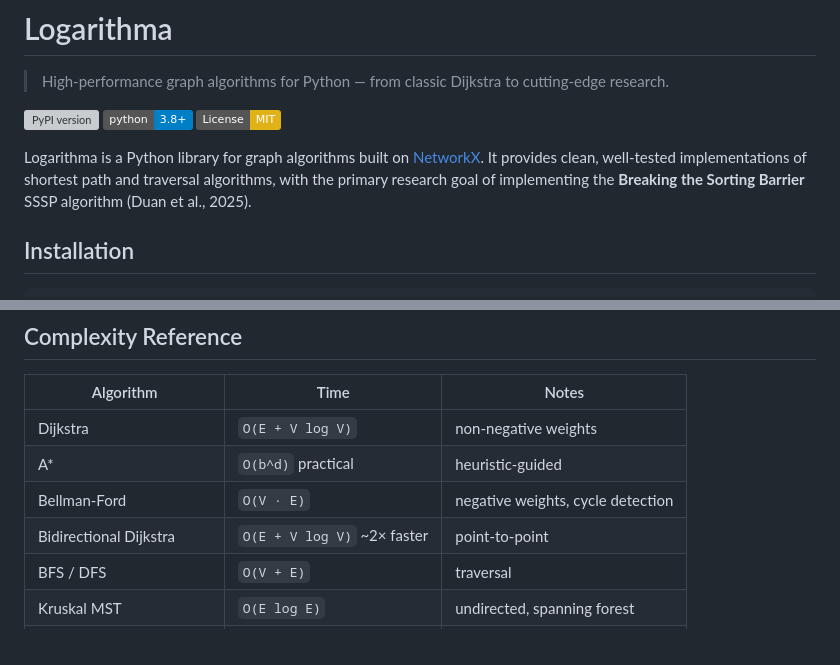
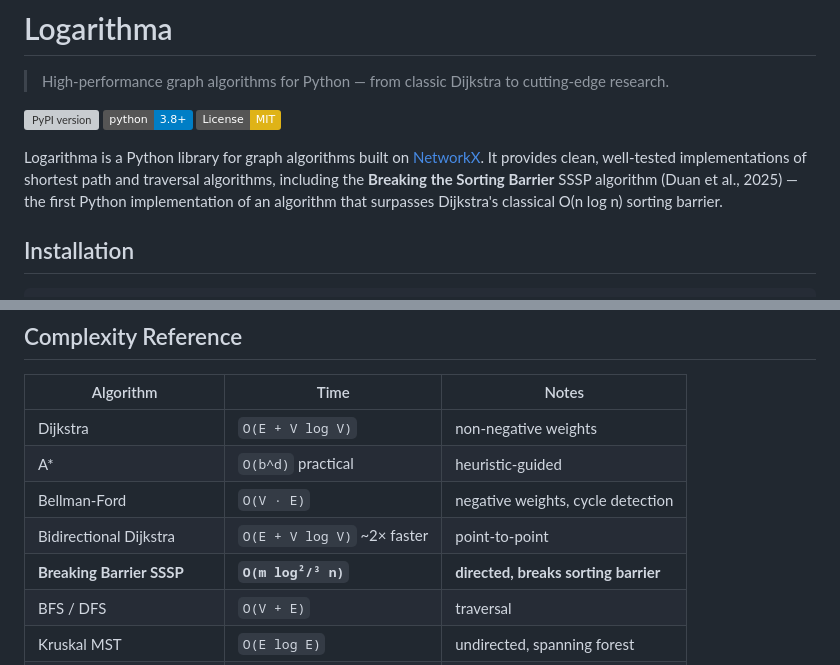
Before and after one commit to softdevcan/logarithma, a Markdown page: README.md, 2 parts joined by grey strips. Drawn GitHub-style; badges without logos; grey boxes are pictures that could not be loaded.

```diff
--- a/README.md
+++ b/README.md
@@ -6,7 +6,7 @@
 [![Python 3.8+](https://img.shields.io/badge/python-3.8+-blue.svg)](https://www.python.org/downloads/)
 [![License: MIT](https://img.shields.io/badge/License-MIT-yellow.svg)](https://opensource.org/licenses/MIT)
 
-Logarithma is a Python library for graph algorithms built on [NetworkX](https://networkx.org/). It provides clean, well-tested implementations of shortest path and traversal algorithms, with the primary research goal of implementing the **Breaking the Sorting Barrier** SSSP algorithm (Duan et al., 2025).
+Logarithma is a Python library for graph algorithms built on [NetworkX](https://networkx.org/). It provides clean, well-tested implementations of shortest path and traversal algorithms, including the **Breaking the Sorting Barrier** SSSP algorithm (Duan et al., 2025) — the first Python implementation of an algorithm that surpasses Dijkstra's classical O(n log n) sorting barrier.
 
 ## Installation
 
@@ -258,6 +281,7 @@ All exceptions are subclasses of both `GraphError` and `ValueError`, so existing
 | A\* | `O(b^d)` practical | heuristic-guided |
 | Bellman-Ford | `O(V · E)` | negative weights, cycle detection |
 | Bidirectional Dijkstra | `O(E + V log V)` ~2× faster | point-to-point |
+| **Breaking Barrier SSSP** | **`O(m log²/³ n)`** | **directed, breaks sorting barrier** |
 | BFS / DFS | `O(V + E)` | traversal |
 | Kruskal MST | `O(E log E)` | undirected, spanning forest |
 | Prim MST | `O(E + V log V)` | undirected, spanning forest |
```
Also changed, not shown: other parts of README.md (+44 -15 lines).
